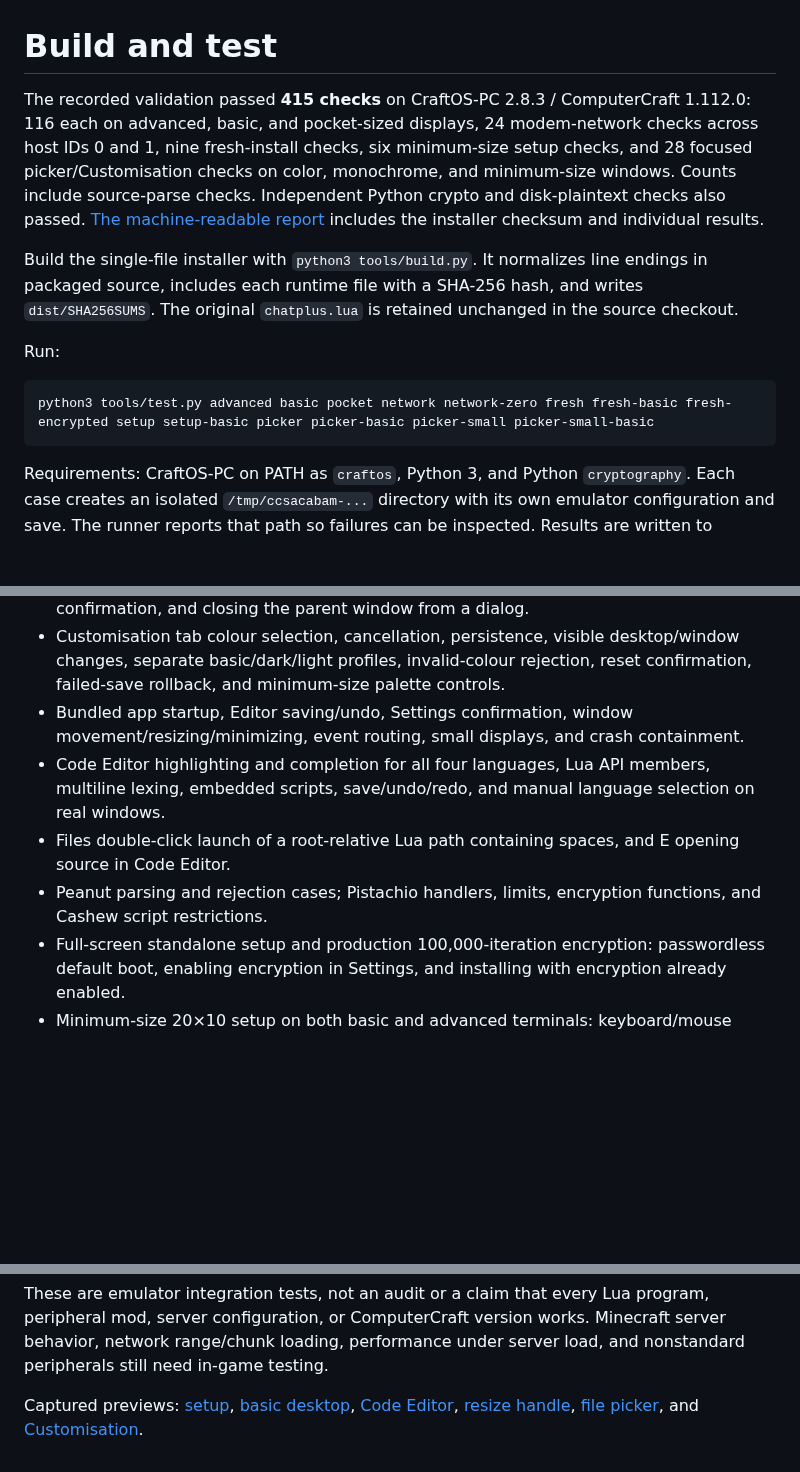
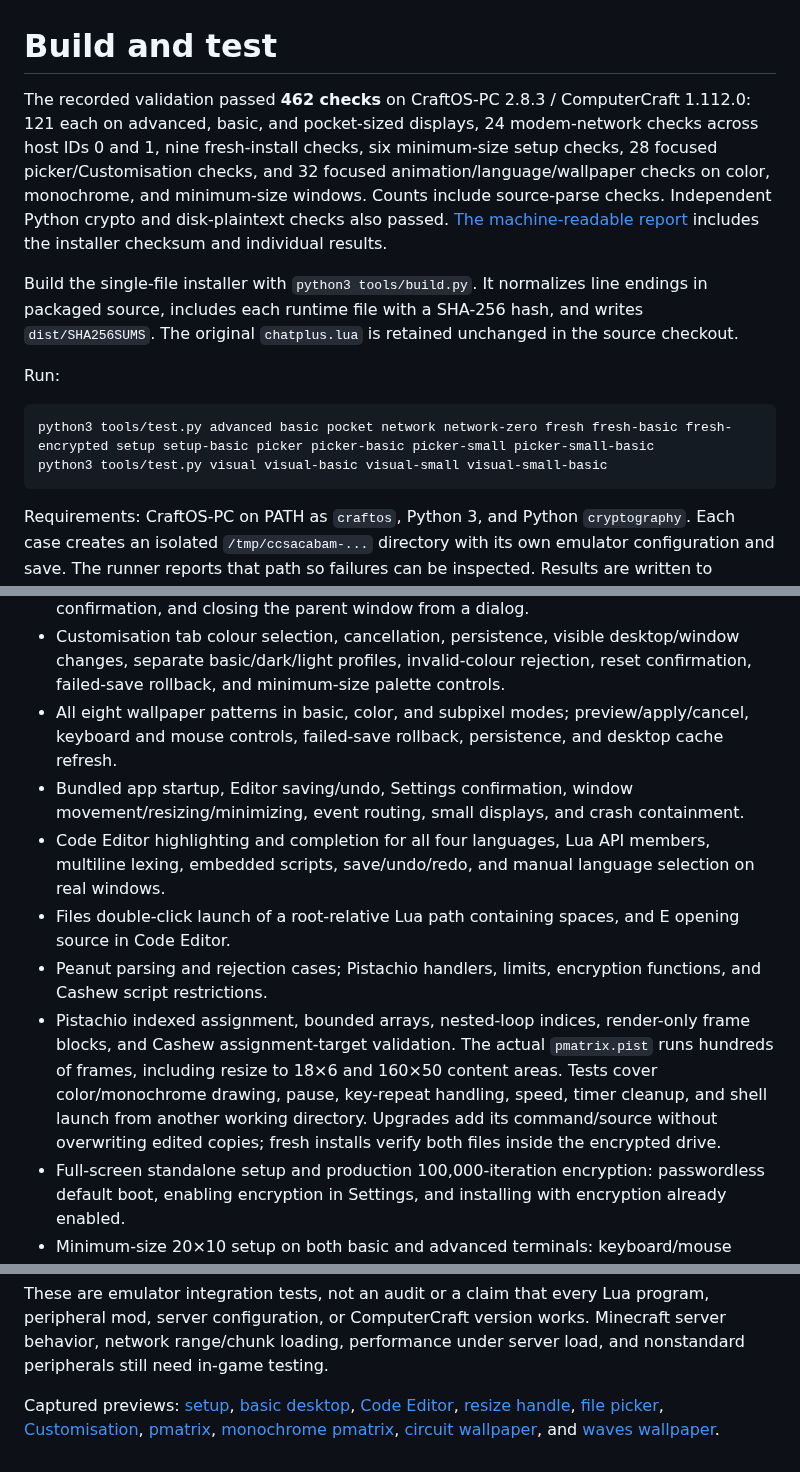
Before and after one commit to ThePearlKing/CCBaspis, a Markdown page: docs/TESTING.md, 3 parts joined by grey strips. Drawn GitHub-style; blank space fills up the shorter version.

````diff
--- a/docs/TESTING.md
+++ b/docs/TESTING.md
@@ -1,6 +1,6 @@
 # Build and test
 
-The recorded validation passed **415 checks** on CraftOS-PC 2.8.3 / ComputerCraft 1.112.0: 116 each on advanced, basic, and pocket-sized displays, 24 modem-network checks across host IDs 0 and 1, nine fresh-install checks, six minimum-size setup checks, and 28 focused picker/Customisation checks on color, monochrome, and minimum-size windows. Counts include source-parse checks. Independent Python crypto and disk-plaintext checks also passed. [The machine-readable report](validation.json) includes the installer checksum and individual results.
+The recorded validation passed **462 checks** on CraftOS-PC 2.8.3 / ComputerCraft 1.112.0: 121 each on advanced, basic, and pocket-sized displays, 24 modem-network checks across host IDs 0 and 1, nine fresh-install checks, six minimum-size setup checks, 28 focused picker/Customisation checks, and 32 focused animation/language/wallpaper checks on color, monochrome, and minimum-size windows. Counts include source-parse checks. Independent Python crypto and disk-plaintext checks also passed. [The machine-readable report](validation.json) includes the installer checksum and individual results.
 
 Build the single-file installer with `python3 tools/build.py`. It normalizes line endings in packaged source, includes each runtime file with a SHA-256 hash, and writes `dist/SHA256SUMS`. The original `chatplus.lua` is retained unchanged in the source checkout.
 
@@ -8,6 +8,7 @@ Run:
 
 ```sh
 python3 tools/test.py advanced basic pocket network network-zero fresh fresh-basic fresh-encrypted setup setup-basic picker picker-basic picker-small picker-small-basic
+python3 tools/test.py visual visual-basic visual-small visual-small-basic
 ```
 
 Requirements: CraftOS-PC on PATH as `craftos`, Python 3, and Python `cryptography`. Each case creates an isolated `/tmp/ccsacabam-...` directory with its own emulator configuration and save. The runner reports that path so failures can be inspected. Results are written to `computer/0/test-results.json`, or `computer/1/test-results.json` when testing a host on computer 0. Nothing is installed into the user's normal CraftOS-PC save.
@@ -25,10 +26,12 @@ Coverage includes:
 * Shared app working directories: real shell commands, nested shells, `.`/`..`/`./child`, quoted paths, inherited app launches, independent windows, file dialogs, Files navigation, Pistachio data, local browser links, and migration of stock launchers without overwriting user changes.
 * File-picker keyboard/mouse browsing, hidden/type filters, folder creation, cancellation, read-only paths, resizing down to an 18×6 app area, encrypted file selection, overwrite confirmation, and closing the parent window from a dialog.
 * Customisation tab colour selection, cancellation, persistence, visible desktop/window changes, separate basic/dark/light profiles, invalid-colour rejection, reset confirmation, failed-save rollback, and minimum-size palette controls.
+* All eight wallpaper patterns in basic, color, and subpixel modes; preview/apply/cancel, keyboard and mouse controls, failed-save rollback, persistence, and desktop cache refresh.
 * Bundled app startup, Editor saving/undo, Settings confirmation, window movement/resizing/minimizing, event routing, small displays, and crash containment.
 * Code Editor highlighting and completion for all four languages, Lua API members, multiline lexing, embedded scripts, save/undo/redo, and manual language selection on real windows.
 * Files double-click launch of a root-relative Lua path containing spaces, and E opening source in Code Editor.
 * Peanut parsing and rejection cases; Pistachio handlers, limits, encryption functions, and Cashew script restrictions.
+* Pistachio indexed assignment, bounded arrays, nested-loop indices, render-only frame blocks, and Cashew assignment-target validation. The actual `pmatrix.pist` runs hundreds of frames, including resize to 18×6 and 160×50 content areas. Tests cover color/monochrome drawing, pause, key-repeat handling, speed, timer cleanup, and shell launch from another working directory. Upgrades add its command/source without overwriting edited copies; fresh installs verify both files inside the encrypted drive.
 * Full-screen standalone setup and production 100,000-iteration encryption: passwordless default boot, enabling encryption in Settings, and installing with encryption already enabled.
 * Minimum-size 20×10 setup on both basic and advanced terminals: keyboard/mouse navigation, Left/Right between Back and Next, cancellation, failure/retry, and masked password validation.
 * Shortcut removal/restoration, preserved application right-click events, contrasting window controls, and the default-OFF Skip typing YES preference.
@@ -38,4 +41,4 @@ Terminal snapshots are saved as `snapshot-*.json`. These retain text and foregro
 
 These are emulator integration tests, not an audit or a claim that every Lua program, peripheral mod, server configuration, or ComputerCraft version works. Minecraft server behavior, network range/chunk loading, performance under server load, and nonstandard peripherals still need in-game testing.
 
-Captured previews: [setup](previews/setup.png), [basic desktop](previews/basic-desktop.png), [Code Editor](previews/code.png), [resize handle](previews/resize-corner.png), [file picker](previews/filepicker.png), and [Customisation](previews/customisation.png).
+Captured previews: [setup](previews/setup.png), [basic desktop](previews/basic-desktop.png), [Code Editor](previews/code.png), [resize handle](previews/resize-corner.png), [file picker](previews/filepicker.png), [Customisation](previews/customisation.png), [pmatrix](previews/pmatrix.png), [monochrome pmatrix](previews/pmatrix-basic.png), [circuit wallpaper](previews/wallpaper-circuit.png), and [waves wallpaper](previews/wallpaper-waves.png).
````
Also changed, not shown: README.md (+6 -0 lines), docs/previews/pmatrix-basic.png (added), docs/previews/pmatrix.png (added), docs/previews/wallpaper-circuit.png (added), docs/previews/wallpaper-waves.png (added), 2 other files.
